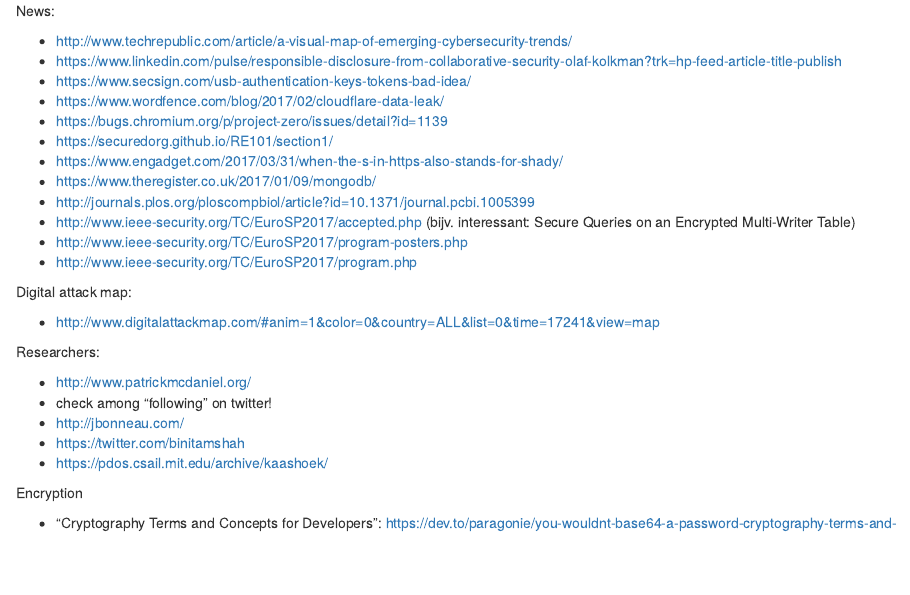
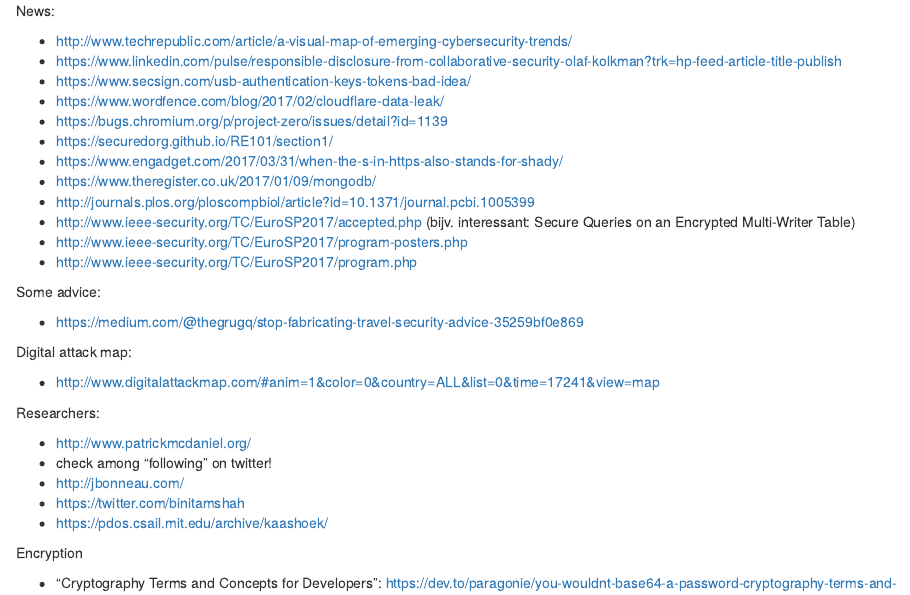
Before and after one commit to mirelacc/security_related, an R Markdown document (security_misc_and_basics.Rmd): the page in a window 1100 px wide, from its top. Rendered offline with R 4.5, knitr and Pandoc, with nearby package versions.

Commit message:
Update security_misc_and_basics.Rmd

```diff
--- a/security_misc_and_basics.Rmd
+++ b/security_misc_and_basics.Rmd
@@ -12,6 +12,10 @@
 - http://www.ieee-security.org/TC/EuroSP2017/accepted.php (bijv. interessant: Secure Queries on an Encrypted Multi-Writer Table)
 - http://www.ieee-security.org/TC/EuroSP2017/program-posters.php
 - http://www.ieee-security.org/TC/EuroSP2017/program.php
+
+Some advice:
+
+- https://medium.com/@thegrugq/stop-fabricating-travel-security-advice-35259bf0e869
 
 Digital attack map:
 
```
